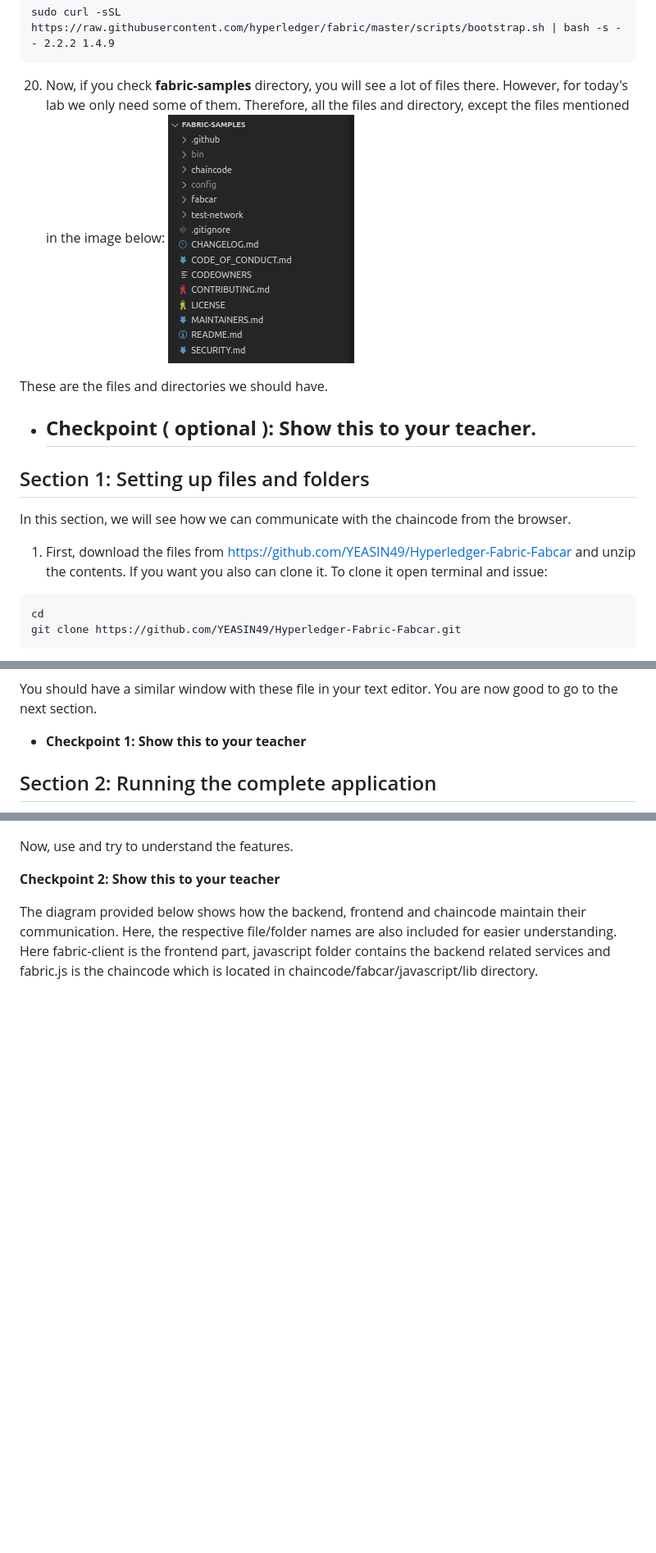
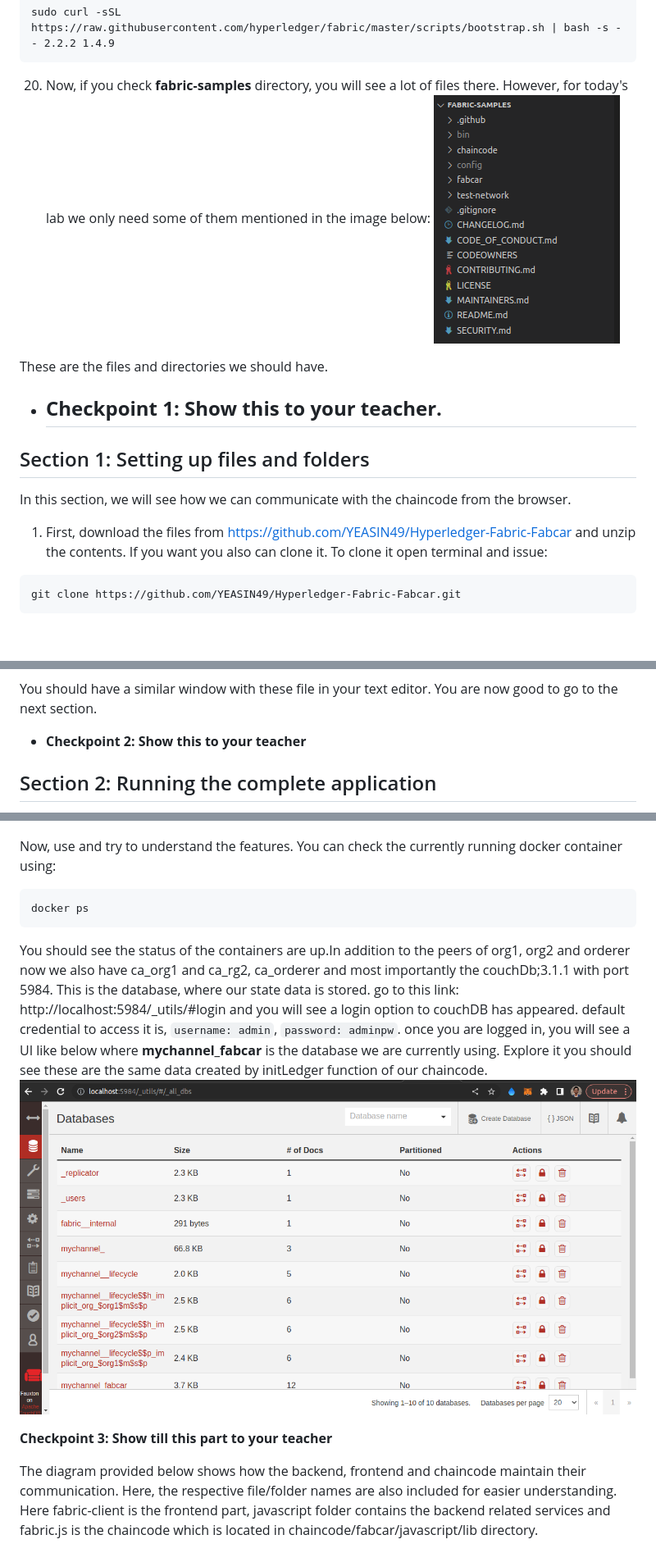
Before and after one commit to YEASIN49/Hyperledger-Fabric-Fabcar, a Markdown page: README.md, 3 parts joined by grey strips. Shown: that part at 82% size. GitHub-like rendering; pictures changed too: _readme-image/database.png (added); blank space fills up the shorter version.

Commit message:
mpodified content

````diff
--- a/READMe.md
+++ b/README.md
@@ -147,12 +154,12 @@ This process will take time depending on your internet speed. Once it ends, you
 sudo curl -sSL https://raw.githubusercontent.com/hyperledger/fabric/master/scripts/bootstrap.sh | bash -s -- 2.2.2 1.4.9
 ```
 
-20. Now, if you check **fabric-samples** directory, you will see a lot of files there. However,  for today's lab we only need some of them. Therefore, all the files and directory, except the files mentioned in the image below:
+20. Now, if you check **fabric-samples** directory, you will see a lot of files there. However,  for today's lab we only need some of them mentioned in the image below:
 ![App Screenshot](./_readme-image/6_required_file_list.png)
 
 These are the files and directories we should have.
 
-- **Checkpoint ( optional ): Show this to your teacher.**
+- **Checkpoint 1: Show this to your teacher.**
     -
 
 
@@ -162,7 +169,6 @@ In this section, we will see how we can communicate with the chaincode from the
 
 1. First, download the files from https://github.com/YEASIN49/Hyperledger-Fabric-Fabcar and unzip the contents. If you want you also can clone it. To clone it open terminal and issue:
 ```
-cd
 git clone https://github.com/YEASIN49/Hyperledger-Fabric-Fabcar.git
 ```
 This will successfully clone the github repository and now you should have a directory called **Hyperledger-Fabric-Fabcar** to your **Home** directory.
@@ -181,7 +187,7 @@ Here, we are developing our application using javascript. So, you can delete **g
 You should have a similar window with these file in your text editor.
 You are now good to go to the next section.
 
-- **Checkpoint 1: Show this to your teacher**
+- **Checkpoint 2: Show this to your teacher**
 
 ## Section 2: Running the complete application
 In this section, you will run the complete application added with User Interface to interact from the browser. You need to follow the steps to run it. Don't worry if you don't understand anything while running the application. Once you successfully run it, your teacher will explain the code for you.
@@ -262,11 +268,15 @@ cd fabcar/fabcar-client/
 This will start our frontend server and a browser popup will open like image below:
 ![App Screenshot](./_readme-image/19_UI.png)
 
-Now, use and try to understand the features.
+Now, use and try to understand the features. You can check the currently running docker container using:
+```shell
+docker ps
+```
+You should see the status of the containers are up.In addition to  the  peers of org1, org2 and orderer now we also have ca_org1 and ca_rg2, ca_orderer and most importantly the couchDb;3.1.1 with port 5984. This is the database, where  our state data is stored.  go to  this link: http://localhost:5984/_utils/#login and you will see a login option to couchDB has appeared. default credential to access it is, ```username: admin```, ```password: adminpw```. once you are logged in, you will see a UI like below where **mychannel_fabcar** is the database we are currently using. Explore it you should see these are the same data created by initLedger function  of our chaincode.
+![App Screenshot](./_readme-image/database.png)
 
 
-
-**Checkpoint 2: Show this to your teacher**
+**Checkpoint 3: Show till this part to your teacher**
 
 The diagram provided below shows how the backend, frontend and chaincode maintain their communication. Here, the respective file/folder names are also included  for easier understanding. Here fabric-client  is the frontend part, javascript folder contains the backend related services and fabric.js is the chaincode which is located in chaincode/fabcar/javascript/lib directory.
 
````
Also changed, not shown: other parts of README.md (+8 -1 lines).
